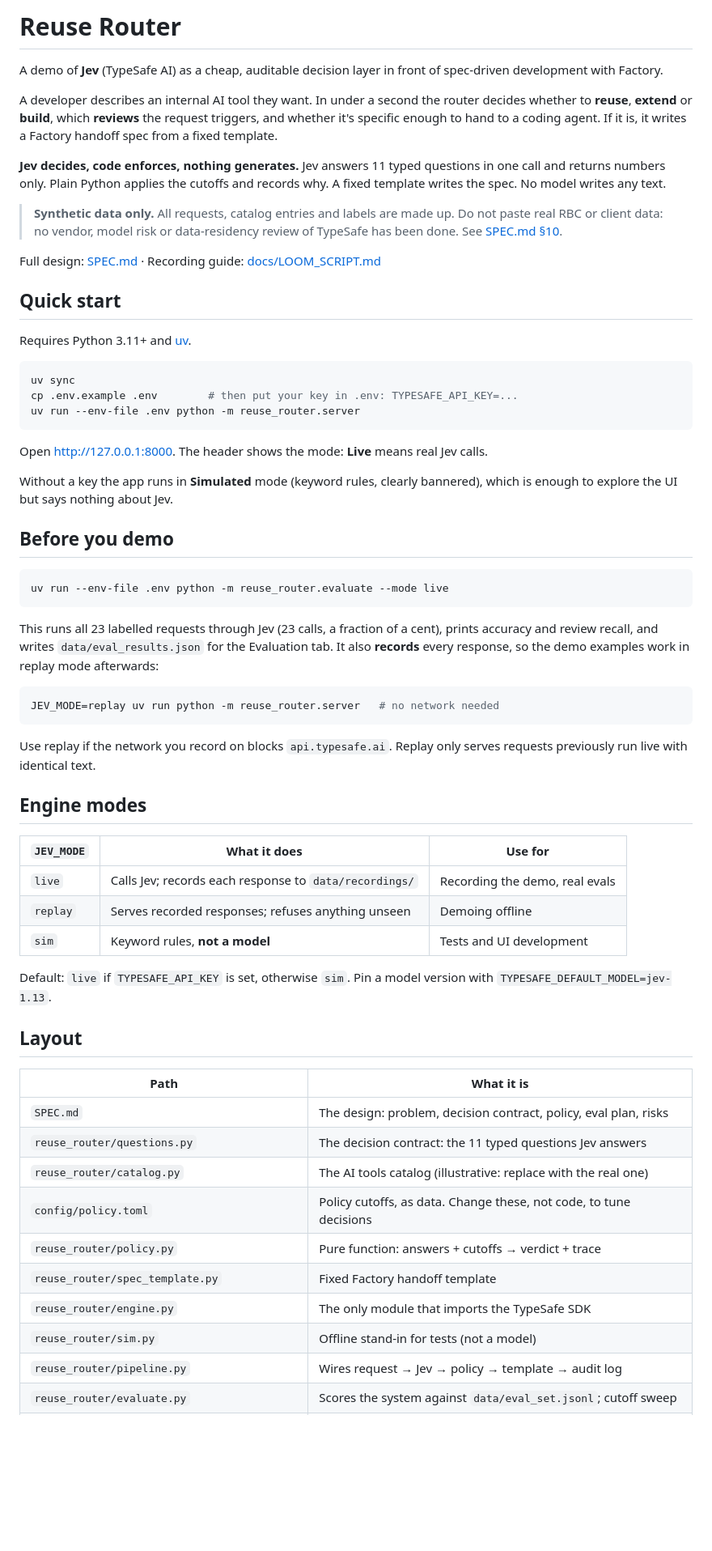
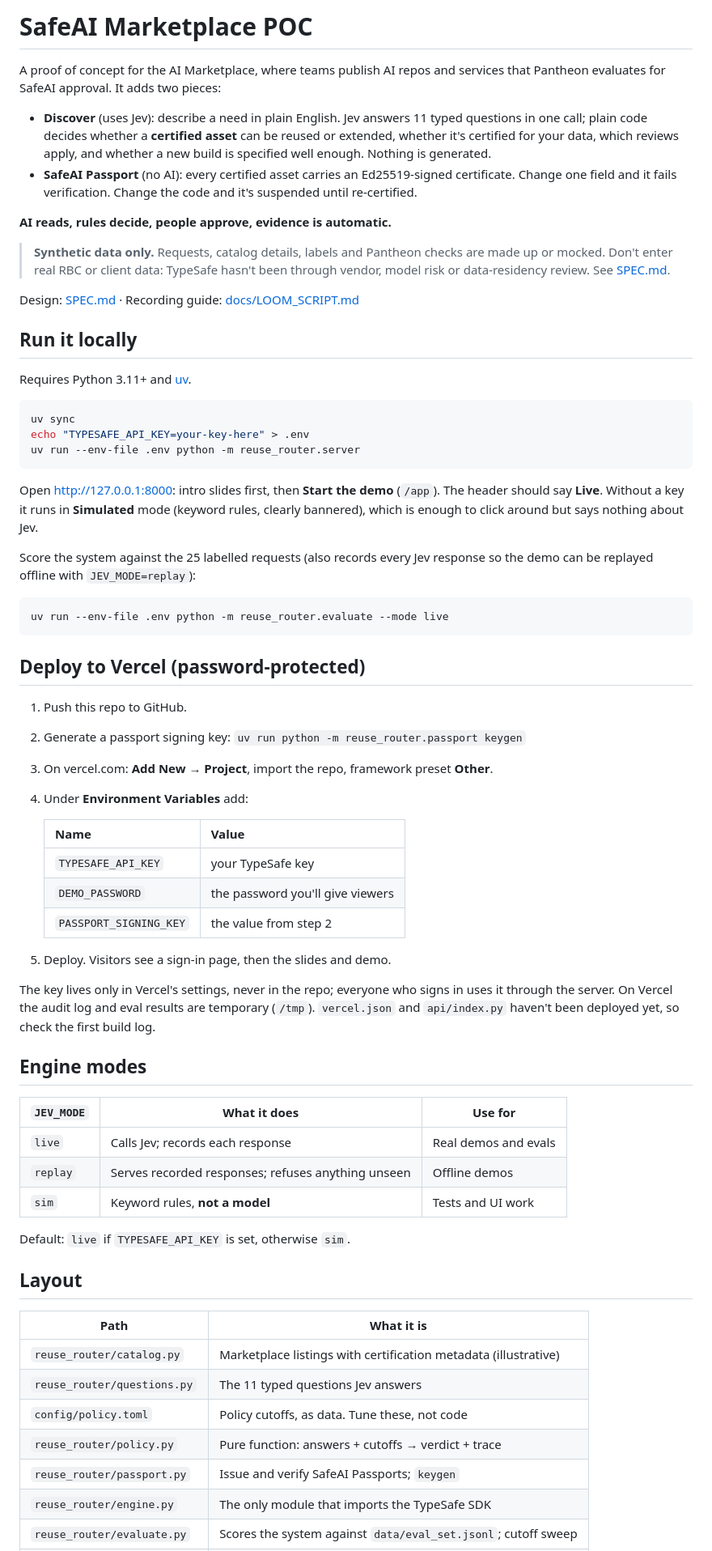
Before and after one commit to Abh1Sharma/agentic-harness-dev, a Markdown page: README.md, the part around one of its changes. Shown at 81% size. Drawn GitHub-style; blank space fills up the shorter version.

````diff
--- a/README.md
+++ b/README.md
@@ -1,78 +1,82 @@
-# Reuse Router
+# SafeAI Marketplace POC
 
-A demo of **Jev** (TypeSafe AI) as a cheap, auditable decision layer in front of
-spec-driven development with Factory.
+A proof of concept for the AI Marketplace, where teams publish AI repos and services
+that Pantheon evaluates for SafeAI approval. It adds two pieces:
 
-A developer describes an internal AI tool they want. In under a second the router
-decides whether to **reuse**, **extend** or **build**, which **reviews** the request
-triggers, and whether it's specific enough to hand to a coding agent. If it is, it
-writes a Factory handoff spec from a fixed template.
+- **Discover** (uses Jev): describe a need in plain English. Jev answers 11 typed
+  questions in one call; plain code decides whether a **certified asset** can be reused
+  or extended, whether it's certified for your data, which reviews apply, and whether
+  a new build is specified well enough. Nothing is generated.
+- **SafeAI Passport** (no AI): every certified asset carries an Ed25519-signed
+  certificate. Change one field and it fails verification. Change the code and it's
+  suspended until re-certified.
 
-**Jev decides, code enforces, nothing generates.** Jev answers 11 typed questions
-in one call and returns numbers only. Plain Python applies the cutoffs and records
-why. A fixed template writes the spec. No model writes any text.
+**AI reads, rules decide, people approve, evidence is automatic.**
 
-> **Synthetic data only.** All requests, catalog entries and labels are made up.
-> Do not paste real RBC or client data: no vendor, model risk or data-residency
-> review of TypeSafe has been done. See [SPEC.md §10](SPEC.md#10-compliance-and-risk).
+> **Synthetic data only.** Requests, catalog details, labels and Pantheon checks are
+> made up or mocked. Don't enter real RBC or client data: TypeSafe hasn't been through
+> vendor, model risk or data-residency review. See [SPEC.md](SPEC.md).
 
-Full design: [SPEC.md](SPEC.md) · Recording guide: [docs/LOOM_SCRIPT.md](docs/LOOM_SCRIPT.md)
+Design: [SPEC.md](SPEC.md) · Recording guide: [docs/LOOM_SCRIPT.md](docs/LOOM_SCRIPT.md)
 
-## Quick start
+## Run it locally
 
 Requires Python 3.11+ and [uv](https://docs.astral.sh/uv/).
 
 ```bash
 uv sync
-cp .env.example .env        # then put your key in .env: TYPESAFE_API_KEY=...
+echo "TYPESAFE_API_KEY=your-key-here" > .env
 uv run --env-file .env python -m reuse_router.server
 ```
 
-Open <http://127.0.0.1:8000>. The header shows the mode: **Live** means real Jev calls.
+Open <http://127.0.0.1:8000>: intro slides first, then **Start the demo** (`/app`).
+The header should say **Live**. Without a key it runs in **Simulated** mode (keyword
+rules, clearly bannered), which is enough to click around but says nothing about Jev.
 
-Without a key the app runs in **Simulated** mode (keyword rules, clearly bannered),
-which is enough to explore the UI but says nothing about Jev.
-
-## Before you demo
+Score the system against the 25 labelled requests (also records every Jev response so
+the demo can be replayed offline with `JEV_MODE=replay`):
 
 ```bash
 uv run --env-file .env python -m reuse_router.evaluate --mode live
 ```
 
-This runs all 23 labelled requests through Jev (23 calls, a fraction of a cent),
-prints accuracy and review recall, and writes `data/eval_results.json` for the
-Evaluation tab. It also **records** every response, so the demo examples work in
-replay mode afterwards:
+## Deploy to Vercel (password-protected)
 
-```bash
-JEV_MODE=replay uv run python -m reuse_router.server   # no network needed
-```
+1. Push this repo to GitHub.
+2. Generate a passport signing key: `uv run python -m reuse_router.passport keygen`
+3. On vercel.com: **Add New → Project**, import the repo, framework preset **Other**.
+4. Under **Environment Variables** add:
 
-Use replay if the network you record on blocks `api.typesafe.ai`. Replay only serves
-requests previously run live with identical text.
+   | Name | Value |
+   |---|---|
+   | `TYPESAFE_API_KEY` | your TypeSafe key |
+   | `DEMO_PASSWORD` | the password you'll give viewers |
+   | `PASSPORT_SIGNING_KEY` | the value from step 2 |
+
+5. Deploy. Visitors see a sign-in page, then the slides and demo.
+
+The key lives only in Vercel's settings, never in the repo; everyone who signs in uses
+it through the server. On Vercel the audit log and eval results are temporary (`/tmp`).
+`vercel.json` and `api/index.py` haven't been deployed yet, so check the first build log.
 
 ## Engine modes
 
 | `JEV_MODE` | What it does | Use for |
 |---|---|---|
-| `live` | Calls Jev; records each response to `data/recordings/` | Recording the demo, real evals |
-| `replay` | Serves recorded responses; refuses anything unseen | Demoing offline |
-| `sim` | Keyword rules, **not a model** | Tests and UI development |
+| `live` | Calls Jev; records each response | Real demos and evals |
+| `replay` | Serves recorded responses; refuses anything unseen | Offline demos |
+| `sim` | Keyword rules, **not a model** | Tests and UI work |
 
-Default: `live` if `TYPESAFE_API_KEY` is set, otherwise `sim`. Pin a model version with
-`TYPESAFE_DEFAULT_MODEL=jev-1.13`.
+Default: `live` if `TYPESAFE_API_KEY` is set, otherwise `sim`.
 
 ## Layout
 
 | Path | What it is |
 |---|---|
-| `SPEC.md` | The design: problem, decision contract, policy, eval plan, risks |
-| `reuse_router/questions.py` | The decision contract: the 11 typed questions Jev answers |
-| `reuse_router/catalog.py` | The AI tools catalog (illustrative: replace with the real one) |
-| `config/policy.toml` | Policy cutoffs, as data. Change these, not code, to tune decisions |
+| `reuse_router/catalog.py` | Marketplace listings with certification metadata (illustrative) |
+| `reuse_router/questions.py` | The 11 typed questions Jev answers |
+| `config/policy.toml` | Policy cutoffs, as data. Tune these, not code |
 | `reuse_router/policy.py` | Pure function: answers + cutoffs → verdict + trace |
-| `reuse_router/spec_template.py` | Fixed Factory handoff template |
+| `reuse_router/passport.py` | Issue and verify SafeAI Passports; `keygen` |
 | `reuse_router/engine.py` | The only module that imports the TypeSafe SDK |
-| `reuse_router/sim.py` | Offline stand-in for tests (not a model) |
-| `reuse_router/pipeline.py` | Wires request → Jev → policy → template → audit log |
 | `reuse_router/evaluate.py` | Scores the system against `data/eval_set.jsonl`; cutoff sweep |
````
Also changed, not shown: other parts of README.md (+10 -20 lines), SPEC.md (+64 -15 lines), docs/LOOM_SCRIPT.md (+42 -82 lines).
